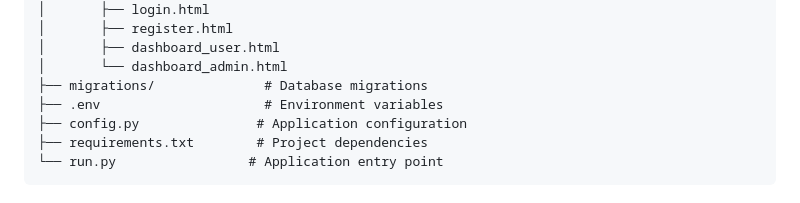
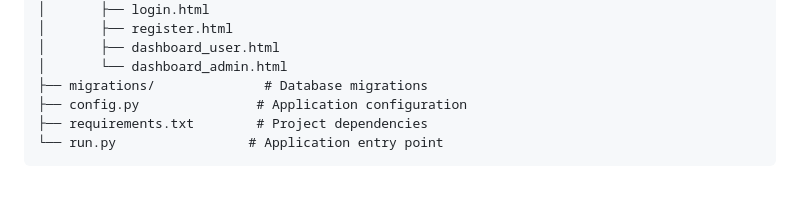
Before and after one commit to liavin5115/PPDB_PROJECT_RPL, a Markdown page: README.md, the part around the change. Drawn GitHub-style.

```diff
--- a/README.md
+++ b/README.md
@@ -100,7 +100,6 @@ PROJECT_PMB_SISWA/
 │       ├── dashboard_user.html
 │       └── dashboard_admin.html
 ├── migrations/              # Database migrations
-├── .env                     # Environment variables
 ├── config.py               # Application configuration
 ├── requirements.txt        # Project dependencies
 └── run.py                 # Application entry point
```
